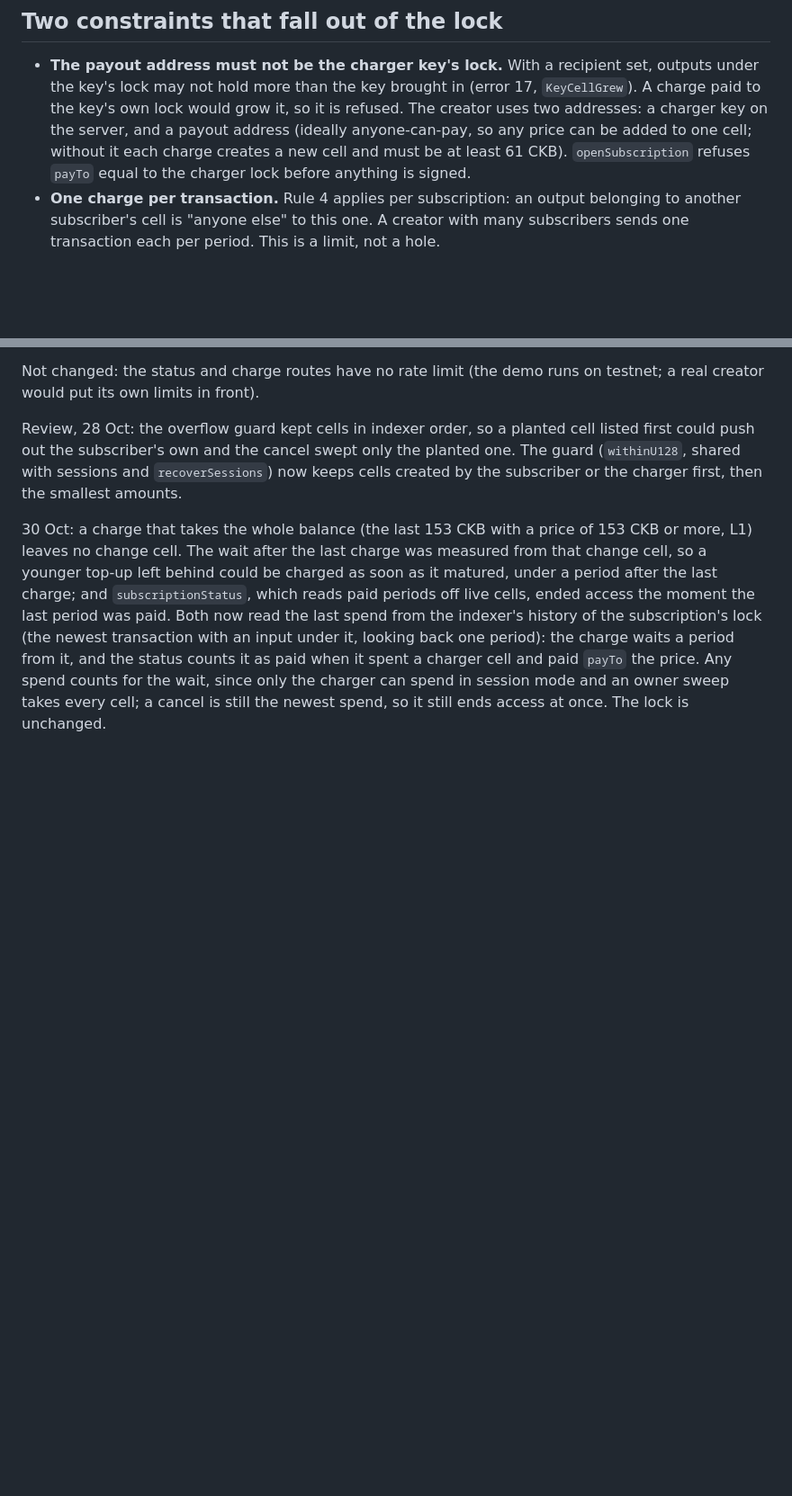
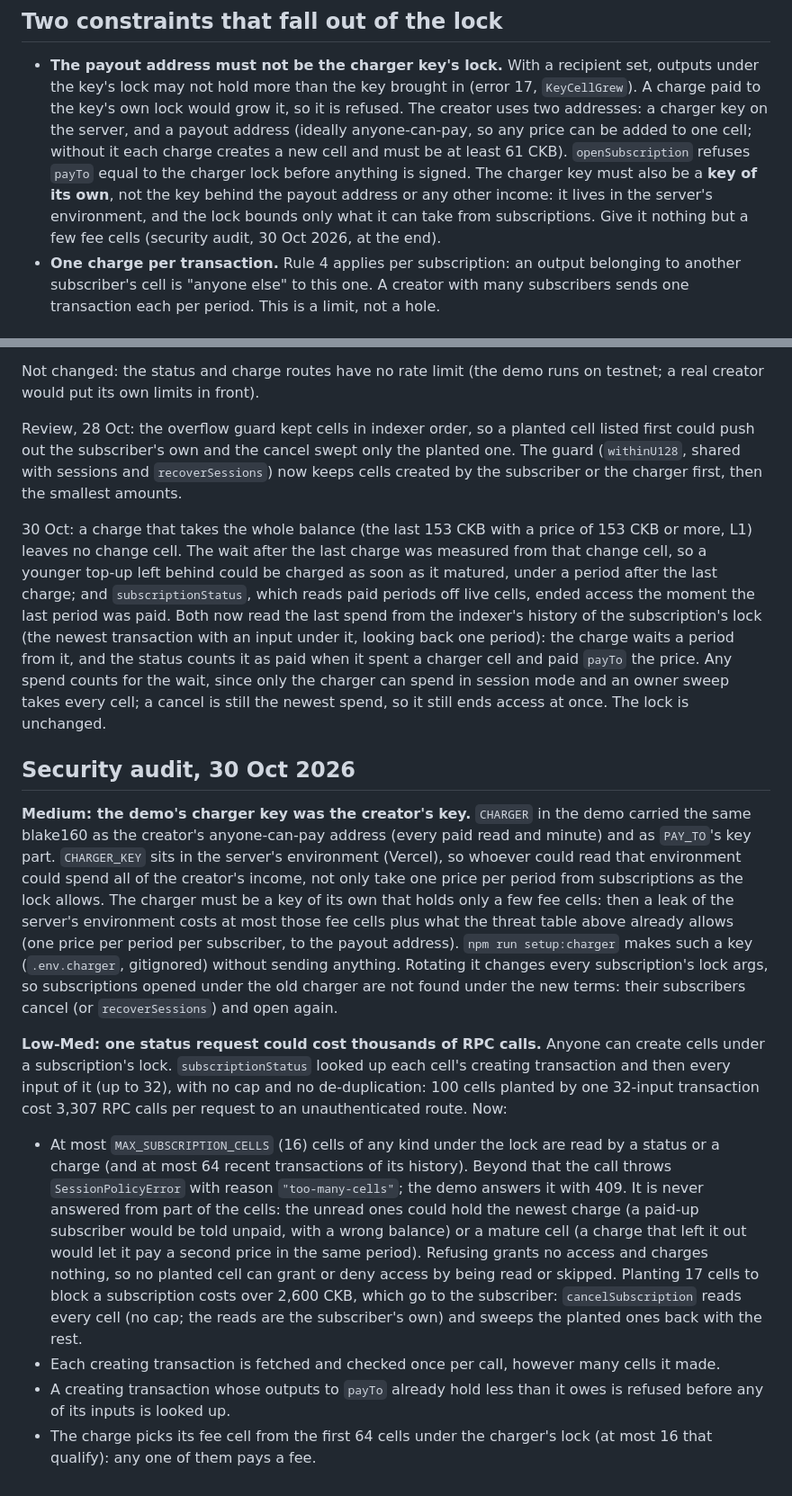
Before and after one commit to luongthanhtung03/ckb-session-kit, a Markdown page: docs/design/subscriptions.md, 2 parts joined by grey strips. Shown at 90% size. Rendered like a GitHub page; blank space fills up the shorter version.

```diff
--- a/docs/design/subscriptions.md
+++ b/docs/design/subscriptions.md
@@ -65,7 +65,10 @@ So nothing new is enforced on-chain, and the deployed code hash
   and a payout address (ideally anyone-can-pay, so any price can be added to one
   cell; without it each charge creates a new cell and must be at least 61 CKB).
   `openSubscription` refuses `payTo` equal to the charger lock before anything is
-  signed.
+  signed. The charger key must also be a **key of its own**, not the key behind
+  the payout address or any other income: it lives in the server's environment,
+  and the lock bounds only what it can take from subscriptions. Give it nothing
+  but a few fee cells (security audit, 30 Oct 2026, at the end).
 - **One charge per transaction.** Rule 4 applies per subscription: an output
   belonging to another subscriber's cell is "anyone else" to this one. A creator
   with many subscribers sends one transaction each per period. This is a limit,
@@ -319,3 +322,42 @@ counts it as paid when it spent a charger cell and paid `payTo` the price. Any
 spend counts for the wait, since only the charger can spend in session mode and
 an owner sweep takes every cell; a cancel is still the newest spend, so it still
 ends access at once. The lock is unchanged.
+
+## Security audit, 30 Oct 2026
+
+**Medium: the demo's charger key was the creator's key.** `CHARGER` in the demo
+carried the same blake160 as the creator's anyone-can-pay address (every paid
+read and minute) and as `PAY_TO`'s key part. `CHARGER_KEY` sits in the server's
+environment (Vercel), so whoever could read that environment could spend all of
+the creator's income, not only take one price per period from subscriptions as
+the lock allows. The charger must be a key of its own that holds only a few fee
+cells: then a leak of the server's environment costs at most those fee cells
+plus what the threat table above already allows (one price per period per
+subscriber, to the payout address). `npm run setup:charger` makes such a key
+(`.env.charger`, gitignored) without sending anything. Rotating it changes every
+subscription's lock args, so subscriptions opened under the old charger are not
+found under the new terms: their subscribers cancel (or `recoverSessions`) and
+open again.
+
+**Low-Med: one status request could cost thousands of RPC calls.** Anyone can
+create cells under a subscription's lock. `subscriptionStatus` looked up each
+cell's creating transaction and then every input of it (up to 32), with no cap
+and no de-duplication: 100 cells planted by one 32-input transaction cost 3,307
+RPC calls per request to an unauthenticated route. Now:
+- At most `MAX_SUBSCRIPTION_CELLS` (16) cells of any kind under the lock are read
+  by a status or a charge (and at most 64 recent transactions of its history).
+  Beyond that the call throws `SessionPolicyError` with reason `"too-many-cells"`;
+  the demo answers it with 409. It is never answered from part of the cells: the
+  unread ones could hold the newest charge (a paid-up subscriber would be told
+  unpaid, with a wrong balance) or a mature cell (a charge that left it out would
+  let it pay a second price in the same period). Refusing grants no access and
+  charges nothing, so no planted cell can grant or deny access by being read or
+  skipped. Planting 17 cells to block a subscription costs over 2,600 CKB, which
+  go to the subscriber: `cancelSubscription` reads every cell (no cap; the reads
+  are the subscriber's own) and sweeps the planted ones back with the rest.
+- Each creating transaction is fetched and checked once per call, however many
+  cells it made.
+- A creating transaction whose outputs to `payTo` already hold less than it owes
+  is refused before any of its inputs is looked up.
+- The charge picks its fee cell from the first 64 cells under the charger's lock
+  (at most 16 that qualify): any one of them pays a fee.
```
Also changed, not shown: other parts of docs/design/subscriptions.md (+1 -1 lines), CHANGELOG.md (+23 -0 lines), README.md (+13 -0 lines).
